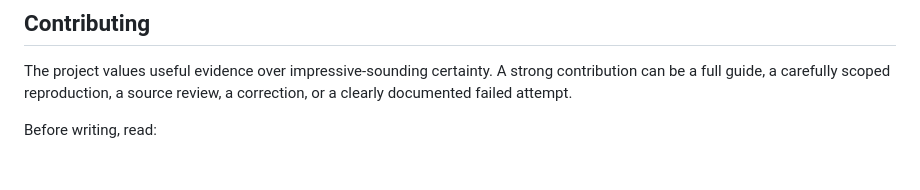
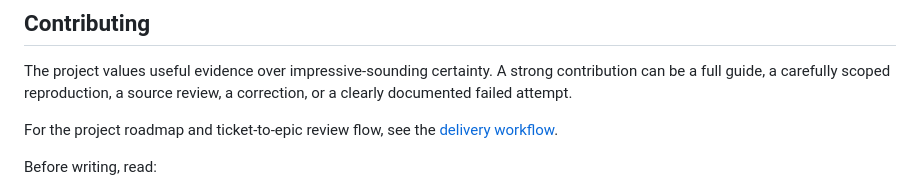
Before and after one commit to natgurlain/kaggle-bible, a Markdown page: README.md, the part around the change. Drawn GitHub-style; blank space fills up the shorter version.

Commit message:
Document epic ticket review flow

```diff
--- a/README.md
+++ b/README.md
@@ -106,6 +106,8 @@ The site is built with [Astro](https://astro.build/) and [Starlight](https://sta
 
 The project values useful evidence over impressive-sounding certainty. A strong contribution can be a full guide, a carefully scoped reproduction, a source review, a correction, or a clearly documented failed attempt.
 
+For the project roadmap and ticket-to-epic review flow, see the [delivery workflow](docs/delivery-workflow.md).
+
 Before writing, read:
 
 1. [Content model and validation contract](docs/content-model.md)
```
Also changed, not shown: docs/delivery-workflow.md (added, +65 -0 lines).
